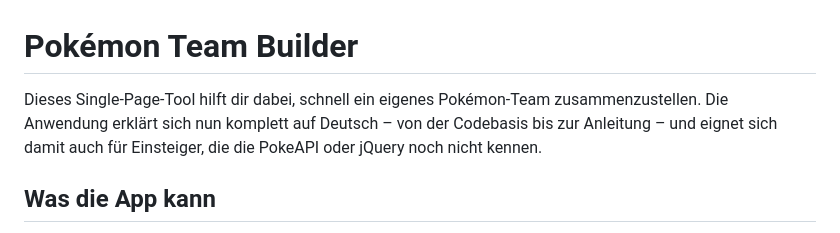
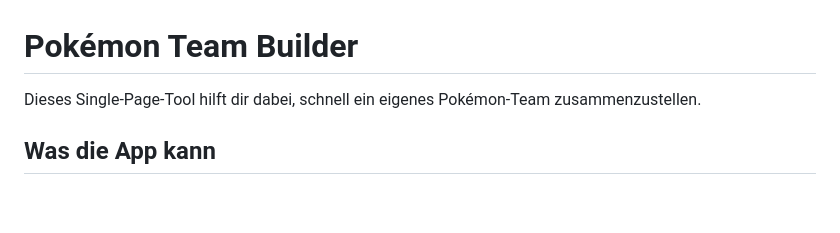
Before and after one commit to Marco-Melchio/modul133, a Markdown page: README.md, the part around the change. GitHub-like rendering; blank space fills up the shorter version.

Commit message:
Refine README description for clarity

```diff
--- a/README.md
+++ b/README.md
@@ -1,6 +1,6 @@
 # Pokémon Team Builder
 
-Dieses Single-Page-Tool hilft dir dabei, schnell ein eigenes Pokémon-Team zusammenzustellen. Die Anwendung erklärt sich nun komplett auf Deutsch – von der Codebasis bis zur Anleitung – und eignet sich damit auch für Einsteiger, die die PokeAPI oder jQuery noch nicht kennen.
+Dieses Single-Page-Tool hilft dir dabei, schnell ein eigenes Pokémon-Team zusammenzustellen.
 
 ## Was die App kann
 - **Pokémon-Suche:** Namen eintippen (oder Zufallsbutton nutzen) und sofort offizielle Artworks, Stats, Typen und Fähigkeiten sehen.
```
